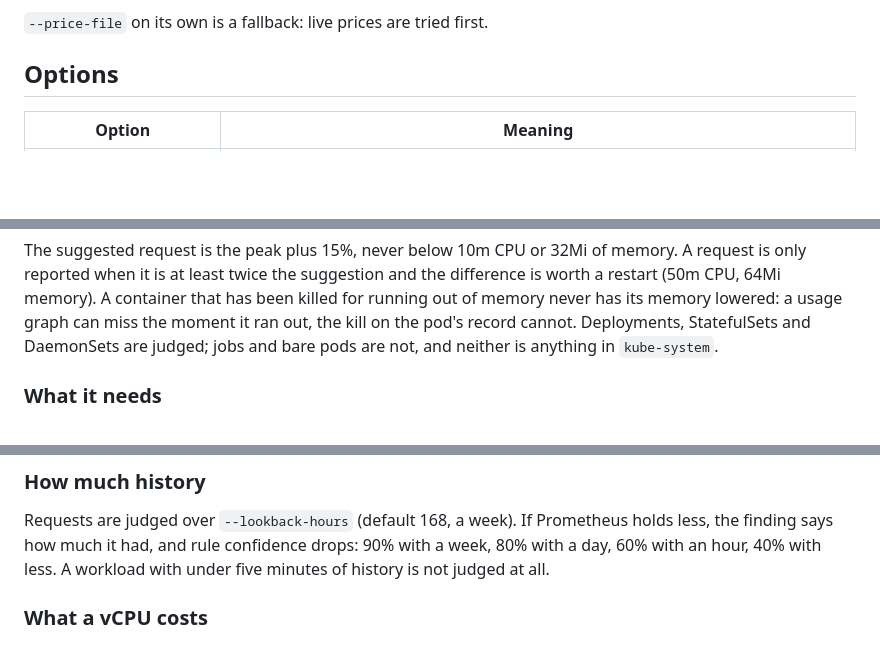
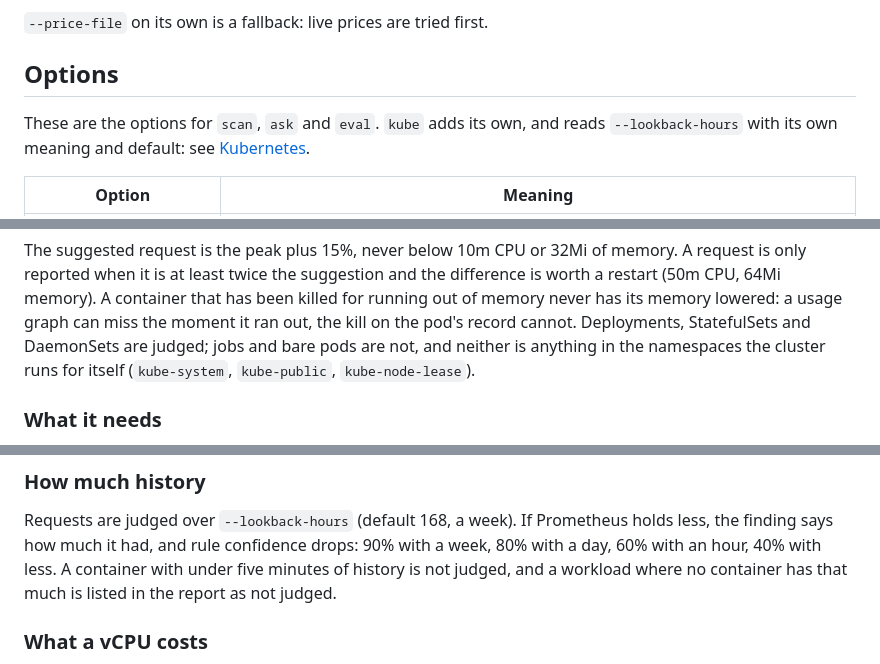
Before and after one commit to sai-na/cloudpilot, a Markdown page: packages/cli/README.md, 3 parts joined by grey strips. GitHub-like rendering; blank space fills up the shorter version.

Commit message:
no-mistakes(document): correct kube history, system namespaces and module notes

```diff
--- a/packages/cli/README.md
+++ b/packages/cli/README.md
@@ -294,6 +294,10 @@ AWS_ENDPOINT_URL=http://localhost:5050 node dist/index.js scan --region ap-south
 
 ## Options
 
+These are the options for `scan`, `ask` and `eval`. `kube` adds its own, and
+reads `--lookback-hours` with its own meaning and default: see
+[Kubernetes](#kubernetes).
+
 | Option | Meaning |
 |---|---|
 | `--profile <name>` | AWS profile to read with. Defaults to `AWS_PROFILE`, then the standard credential chain |
@@ -344,7 +348,8 @@ and the difference is worth a restart (50m CPU, 64Mi memory). A container
 that has been killed for running out of memory never has its memory lowered:
 a usage graph can miss the moment it ran out, the kill on the pod's record
 cannot. Deployments, StatefulSets and DaemonSets are judged; jobs and bare
-pods are not, and neither is anything in `kube-system`.
+pods are not, and neither is anything in the namespaces the cluster runs for
+itself (`kube-system`, `kube-public`, `kube-node-lease`).
 
 ### What it needs
 
@@ -368,7 +373,8 @@ pods are not, and neither is anything in `kube-system`.
 Requests are judged over `--lookback-hours` (default 168, a week). If
 Prometheus holds less, the finding says how much it had, and rule confidence
 drops: 90% with a week, 80% with a day, 60% with an hour, 40% with less. A
-workload with under five minutes of history is not judged at all.
+container with under five minutes of history is not judged, and a workload
+where no container has that much is listed in the report as not judged.
 
 ### What a vCPU costs
 
```
Also changed, not shown: other parts of packages/cli/README.md (+3 -0 lines).
